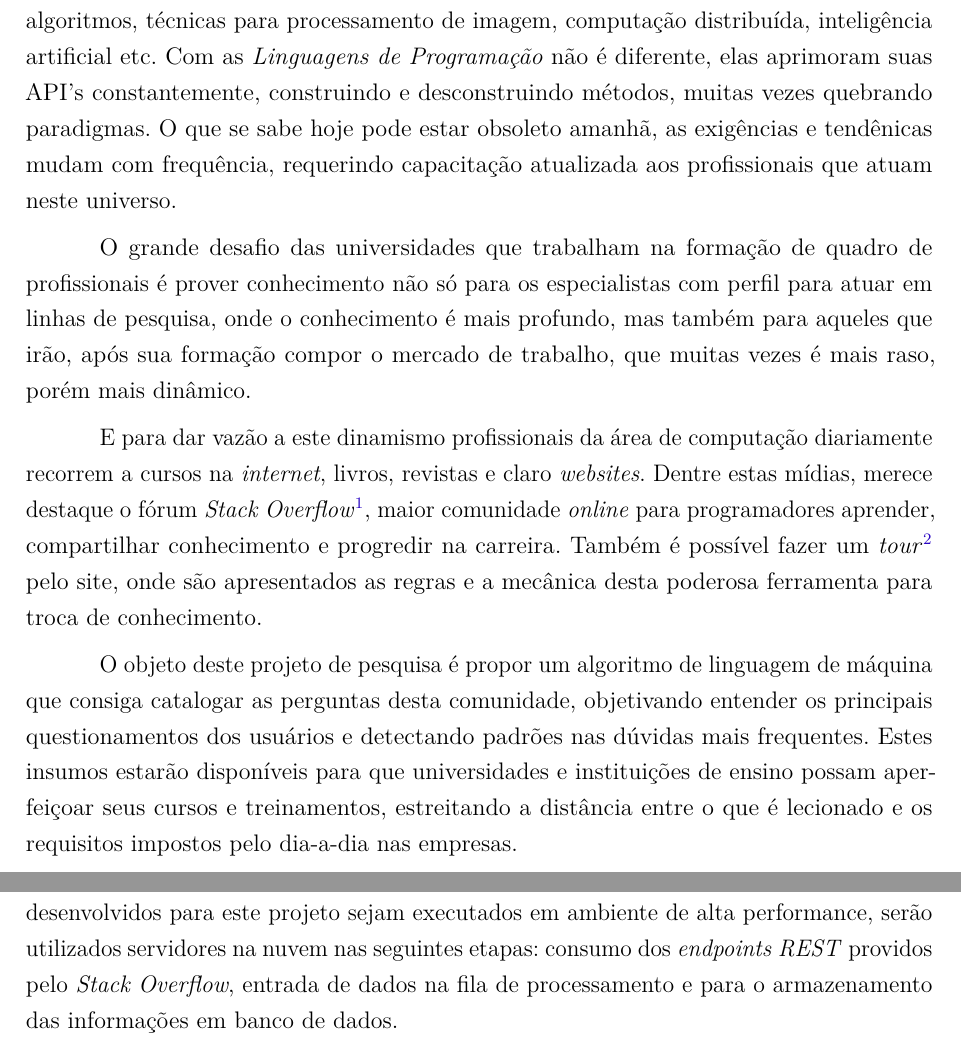
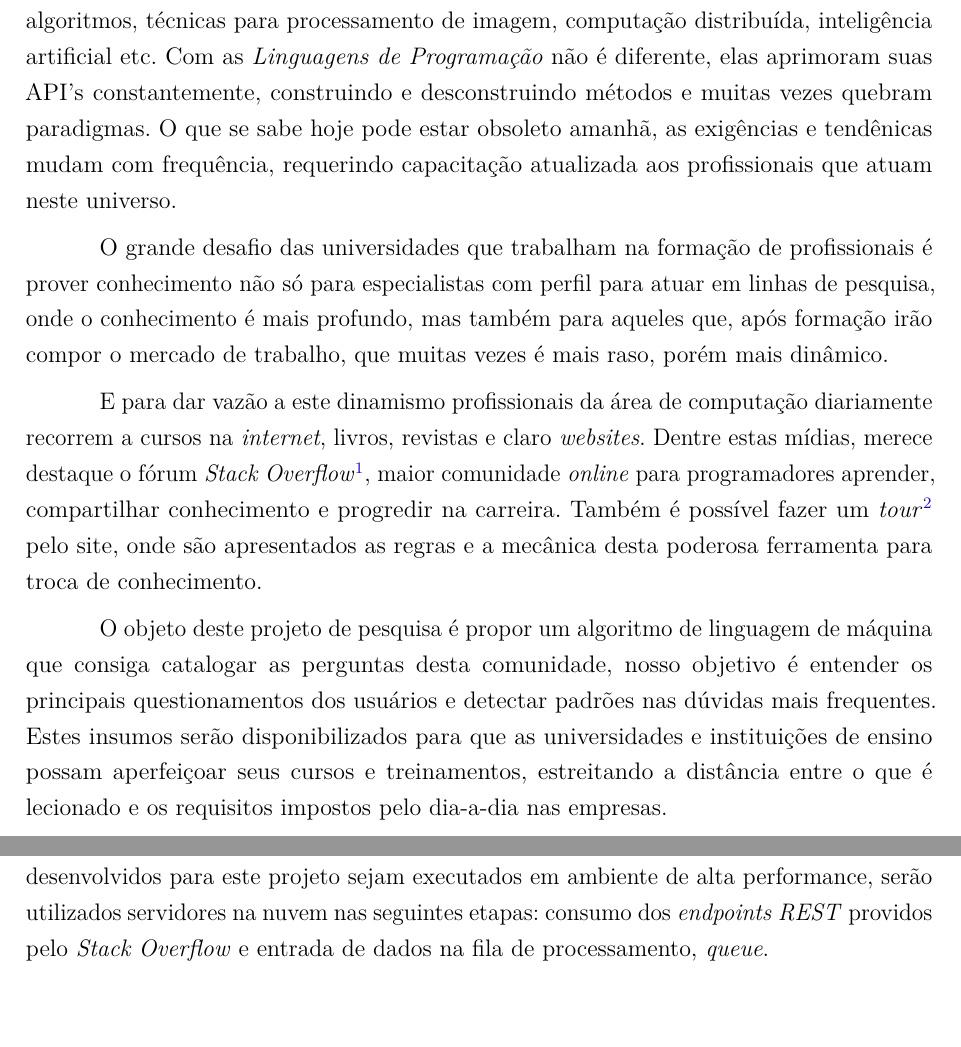
Before and after one commit to mendoncaj/projeto-pesquisa, a LaTeX thesis (abntex2-modelo-projeto-pesquisa.tex, which reads abntex2-modelo-include-comandos.tex): two parts of pages 11 and 17 of 23, joined at a grey line, cut so that both start at the same text, the shorter picture padded with empty space. Compiled offline with pdfLaTeX.

Commit message:
revisao do texto

```diff
--- a/abntex2-modelo-include-comandos.tex
+++ b/abntex2-modelo-include-comandos.tex
@@ -36,7 +36,7 @@ Com os dados processados e armazenados em um banco para grandes massa de dados\f
 
 % ---
 \chapter{Recursos}
-Para que os algoritmos propostos, bem como os programas de computadores desenvolvidos para este projeto sejam executados em ambiente de alta performance, serão utilizados servidores na nuvem nas seguintes etapas: consumo dos \textit{endpoints} \emph{REST} providos pelo \textit{Stack Overflow}, entrada de dados na fila de processamento e para o armazenamento das informações em banco de dados.
+Para que os algoritmos propostos, bem como os programas de computadores desenvolvidos para este projeto sejam executados em ambiente de alta performance, serão utilizados servidores na nuvem nas seguintes etapas: consumo dos \textit{endpoints} \emph{REST} providos pelo \textit{Stack Overflow} e entrada de dados na fila de processamento, \textit{queue}.
 % ---
 
 % ---
--- a/abntex2-modelo-projeto-pesquisa.tex
+++ b/abntex2-modelo-projeto-pesquisa.tex
@@ -248,13 +248,13 @@ com as normas ABNT apresentado ao Programa de Pós-Graduação em Engenharia da
 \chapter*[Introdução]{Introdução}
 \addcontentsline{toc}{chapter}{Introdução}
 
-Não raro a evolução na área computacional se desenvolve em ritmo acelerado, novos algoritmos, técnicas para processamento de imagem, computação distribuída, inteligência artificial etc. Com as \emph{Linguagens de Programação} não é diferente, elas aprimoram suas API's constantemente, construindo e desconstruindo métodos, muitas vezes quebrando paradigmas. O que se sabe hoje pode estar obsoleto amanhã, as exigências e tendênicas mudam com frequência, requerindo capacitação atualizada aos profissionais que atuam neste universo.
+Não raro a evolução na área computacional se desenvolve em ritmo acelerado, novos algoritmos, técnicas para processamento de imagem, computação distribuída, inteligência artificial etc. Com as \emph{Linguagens de Programação} não é diferente, elas aprimoram suas API's constantemente, construindo e desconstruindo métodos e muitas vezes quebram paradigmas. O que se sabe hoje pode estar obsoleto amanhã, as exigências e tendênicas mudam com frequência, requerindo capacitação atualizada aos profissionais que atuam neste universo.
 
-O grande desafio das universidades que trabalham na formação de quadro de profissionais é prover conhecimento não só para os especialistas com perfil para atuar em linhas de pesquisa, onde o conhecimento é mais profundo, mas também para aqueles que irão, após sua formação compor o mercado de trabalho, que muitas vezes é mais raso, porém mais dinâmico.
+O grande desafio das universidades que trabalham na formação de profissionais é prover conhecimento não só para especialistas com perfil para atuar em linhas de pesquisa, onde o conhecimento é mais profundo, mas também para aqueles que, após formação irão compor o mercado de trabalho, que muitas vezes é mais raso, porém mais dinâmico.
 
 E para dar vazão a este dinamismo profissionais da área de computação diariamente recorrem a cursos na \textit{internet}, livros, revistas e claro \textit{websites}. Dentre estas mídias, merece destaque o fórum \textit{Stack Overflow}\footnote{\url{http://stackoverflow.com/company/about}}, maior comunidade \textit{online} para programadores aprender, compartilhar conhecimento e progredir na carreira. Também é possível fazer um \textit{tour}\footnote{\url{http://stackoverflow.com/tour}} pelo site, onde são apresentados as regras e a mecânica desta poderosa ferramenta para troca de conhecimento.
 
-O objeto deste projeto de pesquisa é propor um algoritmo de linguagem de máquina que consiga catalogar as perguntas desta comunidade, objetivando entender os principais questionamentos dos usuários e detectando padrões nas dúvidas mais frequentes. Estes insumos estarão disponíveis para que universidades e instituições de ensino possam aperfeiçoar seus cursos e treinamentos, estreitando a distância entre o que é lecionado e os requisitos impostos pelo dia-a-dia nas empresas.
+O objeto deste projeto de pesquisa é propor um algoritmo de linguagem de máquina que consiga catalogar as perguntas desta comunidade, nosso objetivo é entender os principais questionamentos dos usuários e detectar padrões nas dúvidas mais frequentes. Estes insumos serão disponibilizados para que as universidades e instituições de ensino possam aperfeiçoar seus cursos e treinamentos, estreitando a distância entre o que é lecionado e os requisitos impostos pelo dia-a-dia nas empresas.
 
 % ----------------------------------------------------------
 % Capitulo de textual
```
Also changed, not shown: abntex2-modelo-projeto-pesquisa.pdf, abntex2-modelo-include-comandos.tex (2 more changed lines), abntex2-modelo-projeto-pesquisa.tex (2 more changed lines), 3 other files.
